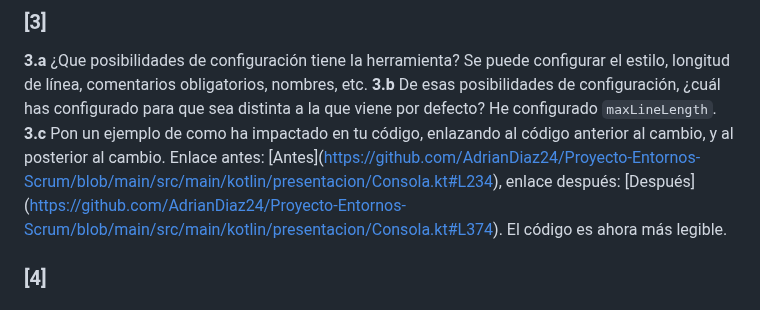
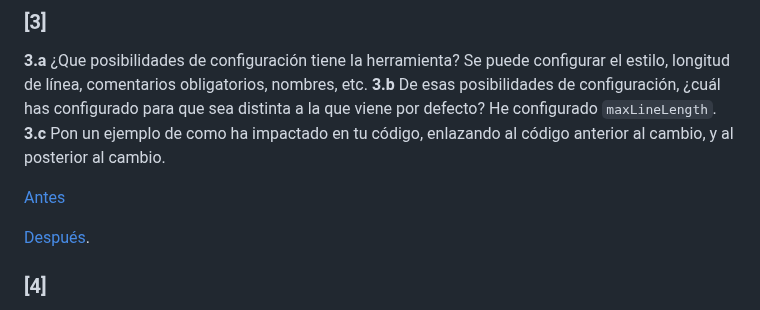
Before and after one commit to AdrianDiaz24/Proyecto-Entornos-Scrum, a Markdown page: EDES-4.3.1-FA.MD, the part around the change. Rendered like a GitHub page.

```diff
--- a/EDES-4.3.1-FA.MD
+++ b/EDES-4.3.1-FA.MD
@@ -752,7 +752,11 @@ Obliga a reformatear código largo en varias líneas, mejorando la legibilidad.
 
 **3.a** ¿Que posibilidades de configuración tiene la herramienta?  Se puede configurar el estilo, longitud de línea, comentarios obligatorios, nombres, etc.
 **3.b** De esas posibilidades de configuración, ¿cuál has configurado para que sea distinta a la que viene por defecto? He configurado `maxLineLength`.
-**3.c** Pon un ejemplo de como ha impactado en tu código, enlazando al código anterior al cambio, y al posterior al cambio. Enlace antes: \[Antes](https://github.com/AdrianDiaz24/Proyecto-Entornos-Scrum/blob/main/src/main/kotlin/presentacion/Consola.kt#L234), enlace después: \[Después](https://github.com/AdrianDiaz24/Proyecto-Entornos-Scrum/blob/main/src/main/kotlin/presentacion/Consola.kt#L374). El código es ahora más legible.
+**3.c** Pon un ejemplo de como ha impactado en tu código, enlazando al código anterior al cambio, y al posterior al cambio.
+
+[Antes](https://github.com/AdrianDiaz24/Proyecto-Entornos-Scrum/blob/main/src/main/kotlin/presentacion/Consola.kt#L234)
+
+[Después](https://github.com/AdrianDiaz24/Proyecto-Entornos-Scrum/blob/main/src/main/kotlin/presentacion/Consola.kt#L374).
 
 ### \[4]
 
```
